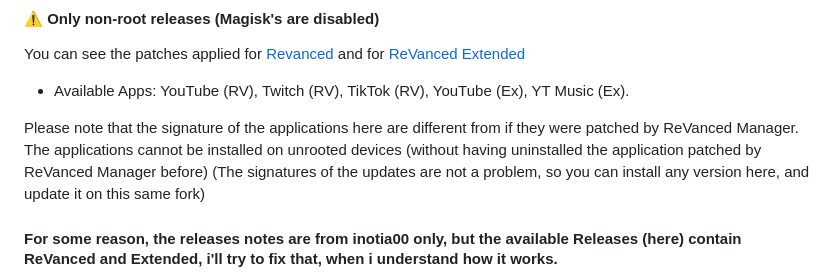
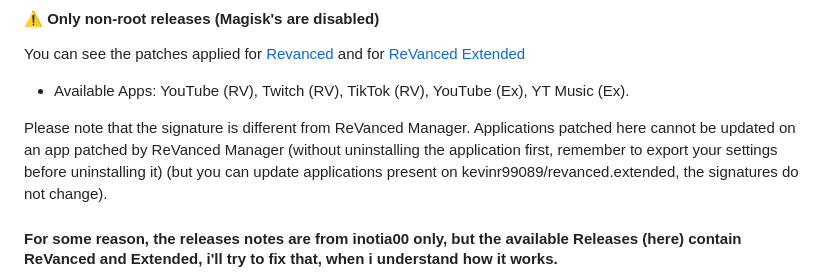
Before and after one commit to j-hc/revanced-magisk-module, a Markdown page: README.md, the part around the change. Rendered like a GitHub page.

```diff
--- a/README.md
+++ b/README.md
@@ -5,9 +5,7 @@ You can see the patches applied for [Revanced](https://github.com/kevinr99089/re
 
 - Available Apps: YouTube (RV), Twitch (RV), TikTok (RV), YouTube (Ex), YT Music (Ex).
 
-Please note that the signature of the applications here are different from if they were patched by ReVanced Manager.
-The applications cannot be installed on unrooted devices (without having uninstalled the application patched by ReVanced Manager before)
-(The signatures of the updates are not a problem, so you can install any version here, and update it on this same fork)
+Please note that the signature is different from ReVanced Manager. Applications patched here cannot be updated on an app patched by ReVanced Manager (without uninstalling the application first, remember to export your settings before uninstalling it) (but you can update applications present on kevinr99089/revanced.extended, the signatures do not change).
 
 #### For some reason, the releases notes are from inotia00 only, but the available Releases (here) contain ReVanced and Extended, i'll try to fix that, when i understand how it works.
 I also try to make a release available shortly after ReVanced or Extended release(s) their patches (and to avoid the same releases several times in a day) I use this [repository](https://github.com/revanced-apks/build-apps) for helping but it doesn't seem to work here.
```
